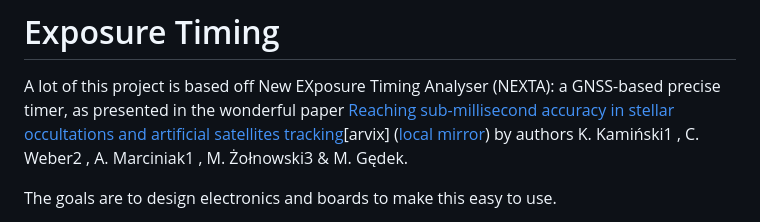
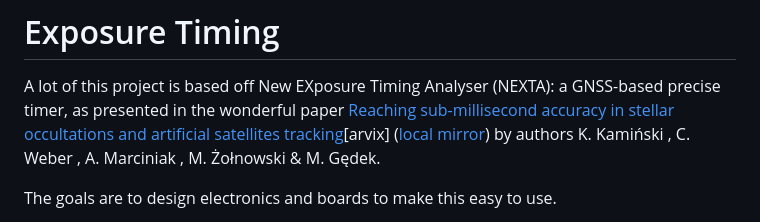
Before and after one commit to bluthen/exposure_timing, a Markdown page: README.md, the part around the change. Drawn GitHub-style.

Commit message:
Remove reference numbers after author names from copy/paste error.

```diff
--- a/README.md
+++ b/README.md
@@ -1,7 +1,7 @@
 # Exposure Timing
 
 A lot of this project is based off New EXposure Timing Analyser (NEXTA): a GNSS-based precise timer, as presented in the wonderful paper [Reaching sub-millisecond accuracy in stellar
-occultations and artificial satellites tracking](https://arxiv.org/abs/2301.06378)[arvix] ([local mirror](./nexta_2301.06378.pdf)) by authors K. Kamiński1 , C. Weber2 , A. Marciniak1 , M. Żołnowski3 & M. Gędek.
+occultations and artificial satellites tracking](https://arxiv.org/abs/2301.06378)[arvix] ([local mirror](./nexta_2301.06378.pdf)) by authors K. Kamiński , C. Weber , A. Marciniak , M. Żołnowski & M. Gędek.
 
 The goals are to design electronics and boards to make this easy to use.
 
```
